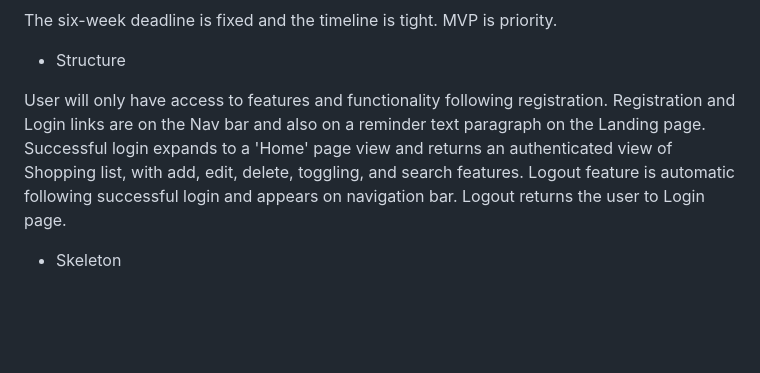
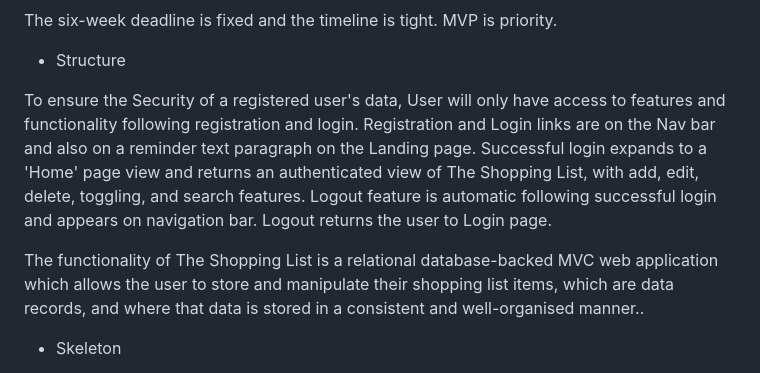
Before and after one commit to MoniMurray/shopping-list, a Markdown page: README.md, the part around the change. Drawn GitHub-style; blank space fills up the shorter version.

Commit message:
README.md - Add to UX section to include reference to rdb

```diff
--- a/README.md
+++ b/README.md
@@ -57,7 +57,9 @@ The six-week deadline is fixed and the timeline is tight.  MVP is priority.
 
 - Structure
 
-User will only have access to features and functionality following registration.  Registration and Login links are on the Nav bar and also on a reminder text paragraph on the Landing page.  Successful login expands to a 'Home' page view and returns an authenticated view of Shopping list, with add, edit, delete, toggling, and search features.  Logout feature is automatic following successful login and appears on navigation bar.  Logout returns the user to Login page.
+To ensure the Security of a registered user's data, User will only have access to features and functionality following registration and login.  Registration and Login links are on the Nav bar and also on a reminder text paragraph on the Landing page.  Successful login expands to a 'Home' page view and returns an authenticated view of The Shopping List, with add, edit, delete, toggling, and search features.  Logout feature is automatic following successful login and appears on navigation bar.  Logout returns the user to Login page.
+
+The functionality of The Shopping List is a relational database-backed MVC web application which allows the user to store and manipulate their shopping list items, which are data records, and where that data is stored in a consistent and well-organised manner..
 
 - Skeleton
 
```
Also changed, not shown: TESTING.md (+17 -11 lines), static/images/screenshots/w3c_css_validation.png (added), 14 other files.
